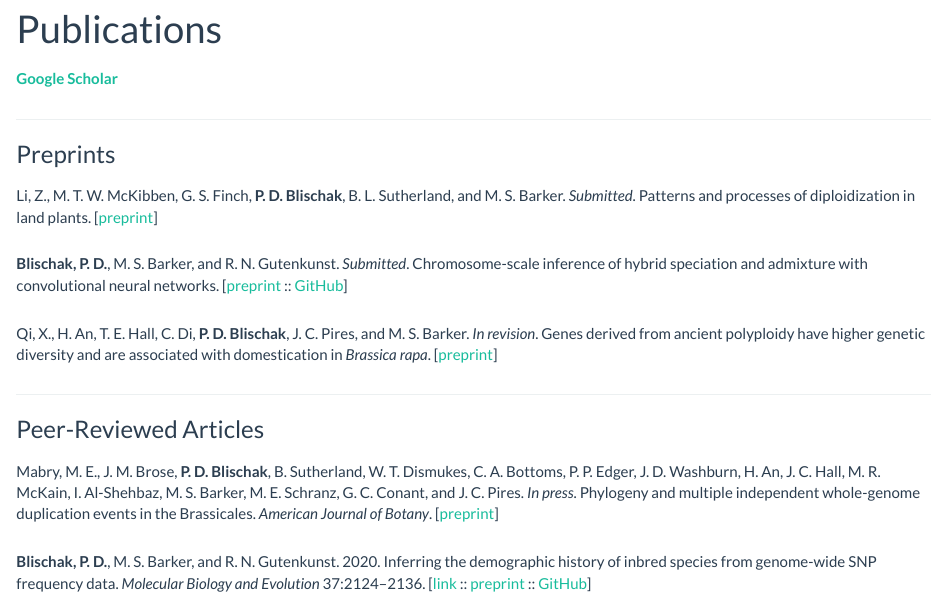
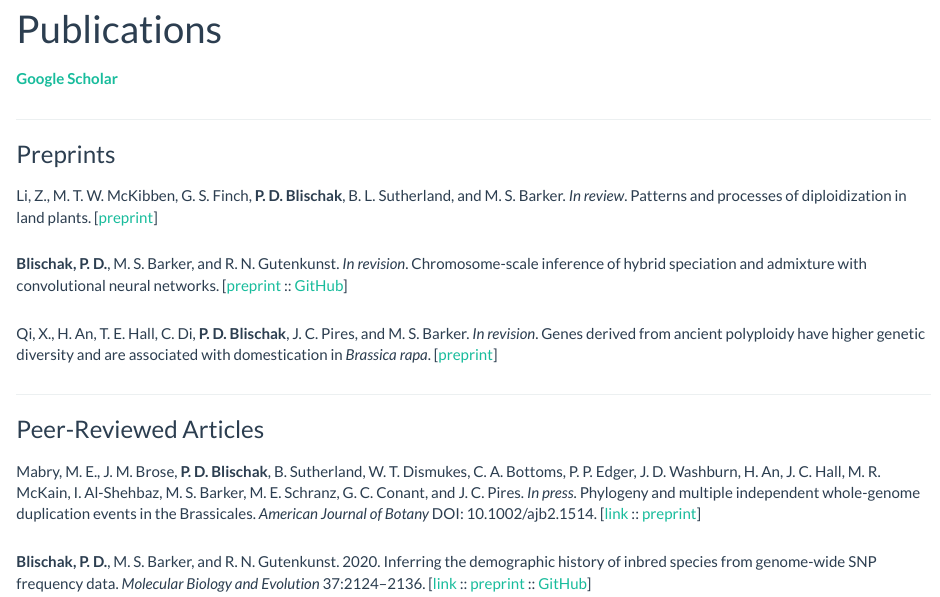
Before and after one commit to pblischak/pblischak.github.io, an R Markdown document (publications.Rmd): the page in a window 1100 px wide, from 70 px down. The pictures show the output file publications.html that the author committed with the source, opened offline; library style sheets and scripts come from the installed R packages.

Commit message:
adding DOI URL for AJB Brassicales paper

```diff
--- a/publications.Rmd
+++ b/publications.Rmd
@@ -16,10 +16,10 @@ p {
 ### Preprints
 
 Li, Z., M. T. W. McKibben, G. S. Finch, **P. D. Blischak**, B. L. Sutherland, and M. S. Barker.
-*Submitted*. Patterns and processes of diploidization in land plants.
+*In review*. Patterns and processes of diploidization in land plants.
 [<a href="https://doi.org/10.5281/zenodo.3964504" target="_blank">preprint</a>]
 
-**Blischak, P. D.**, M. S. Barker, and R. N. Gutenkunst. *Submitted*.
+**Blischak, P. D.**, M. S. Barker, and R. N. Gutenkunst. *In revision*.
 Chromosome-scale inference of hybrid speciation and admixture with convolutional
 neural networks.
 [<a href="https://doi.org/10.1101/2020.06.29.159673" target="_blank">preprint</a> ::
@@ -37,8 +37,9 @@ Mabry, M. E., J. M. Brose, **P. D. Blischak**, B. Sutherland, W. T. Dismukes, C.
 P. P. Edger, J. D. Washburn, H. An, J. C. Hall, M. R. McKain, I. Al-Shehbaz, M. S. Barker,
 M. E. Schranz, G. C. Conant, and J. C. Pires. *In press*. Phylogeny and multiple independent
 whole-genome duplication events in the Brassicales.
-*American Journal of Botany*.
-[<a href="https://doi.org/10.1101/789040 " target="_blank">preprint</a>]
+*American Journal of Botany* DOI: 10.1002/ajb2.1514.
+[<a href="https://doi.org/10.1002/ajb2.1514" target="_blank">link</a> ::
+<a href="https://doi.org/10.1101/789040 " target="_blank">preprint</a>]
 
 **Blischak, P. D.**, M. S. Barker, and R. N. Gutenkunst. 2020.
 Inferring the demographic history of inbred species from genome-wide SNP frequency data. *Molecular Biology and Evolution* 37:2124--2136.
```
Also changed, not shown: publications.html.
